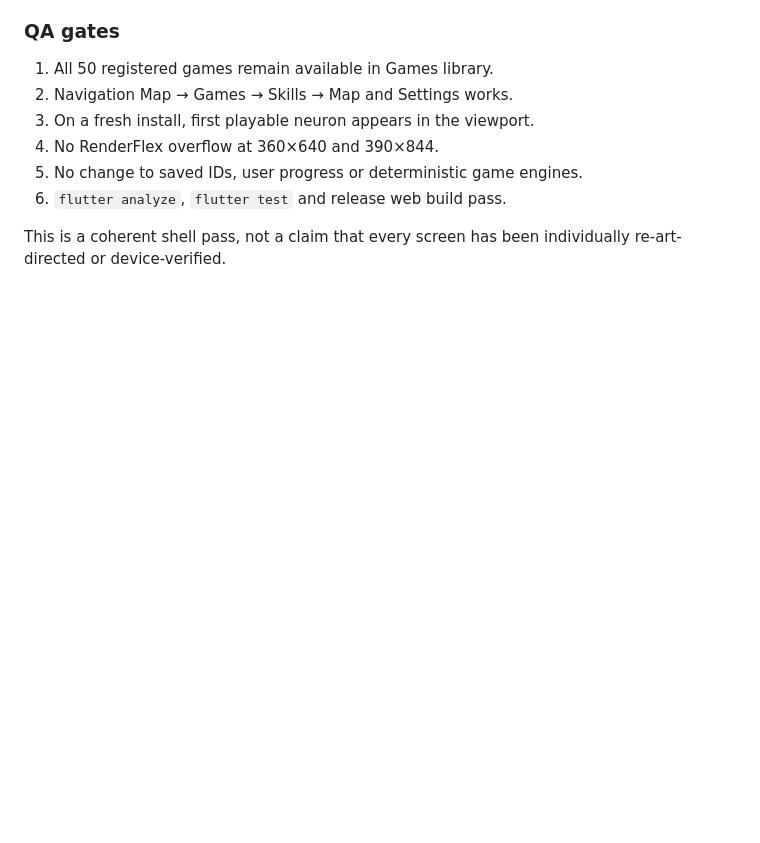
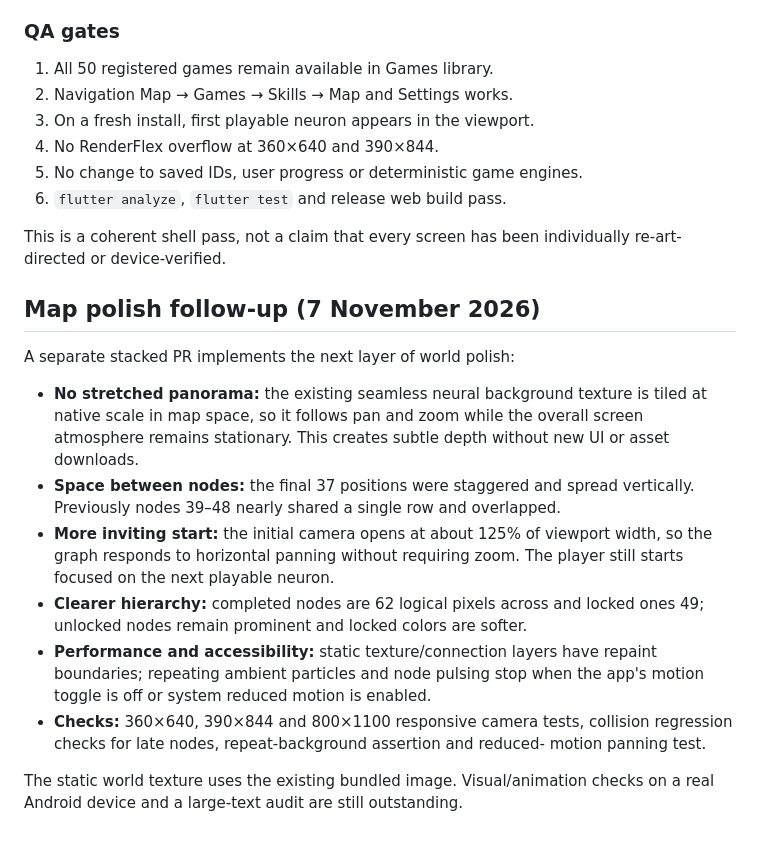
Before and after one commit to nurgeldiserikbay/flooria, a Markdown page: docs/FLOORIA_SHELL_REDESIGN.md, the part around the change. GitHub-like rendering; blank space fills up the shorter version.

Commit message:
docs: record non-stretched map texture and accessibility polish

```diff
--- a/docs/FLOORIA_SHELL_REDESIGN.md
+++ b/docs/FLOORIA_SHELL_REDESIGN.md
@@ -76,3 +76,28 @@ progress, analytics, saved preferences and working level transitions.
 
 This is a coherent shell pass, not a claim that every screen has been
 individually re-art-directed or device-verified.
+
+## Map polish follow-up (7 November 2026)
+
+A separate stacked PR implements the next layer of world polish:
+
+- **No stretched panorama:** the existing seamless neural background texture
+  is tiled at native scale in map space, so it follows pan and zoom while the
+  overall screen atmosphere remains stationary. This creates subtle depth
+  without new UI or asset downloads.
+- **Space between nodes:** the final 37 positions were staggered and spread
+  vertically. Previously nodes 39–48 nearly shared a single row and overlapped.
+- **More inviting start:** the initial camera opens at about 125% of viewport
+  width, so the graph responds to horizontal panning without requiring zoom.
+  The player still starts focused on the next playable neuron.
+- **Clearer hierarchy:** completed nodes are 62 logical pixels across and
+  locked ones 49; unlocked nodes remain prominent and locked colors are softer.
+- **Performance and accessibility:** static texture/connection layers have
+  repaint boundaries; repeating ambient particles and node pulsing stop when
+  the app's motion toggle is off or system reduced motion is enabled.
+- **Checks:** 360×640, 390×844 and 800×1100 responsive camera tests, collision
+  regression checks for late nodes, repeat-background assertion and reduced-
+  motion panning test.
+
+The static world texture uses the existing bundled image. Visual/animation
+checks on a real Android device and a large-text audit are still outstanding.
```
